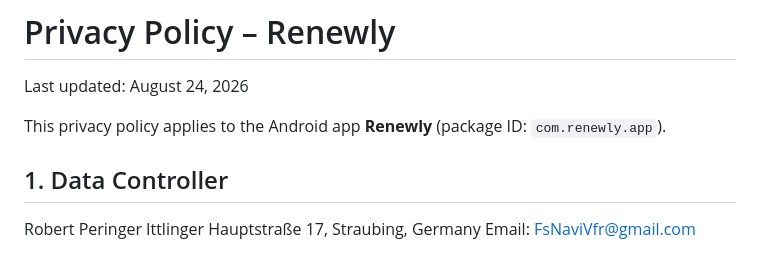
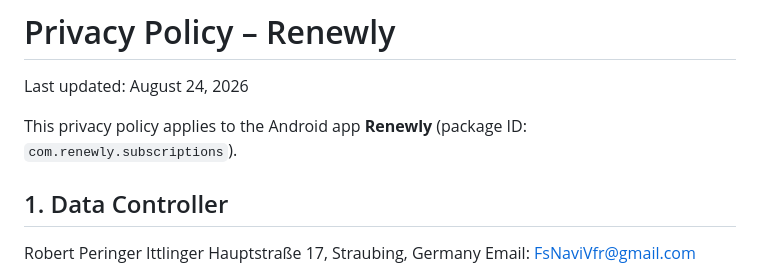
Before and after one commit to renewly-app/privacy, a Markdown page: index.md, the part around the change. Rendered like a GitHub page.

Commit message:
Fix package ID after rename to com.renewly.subscriptions

```diff
--- a/index.md
+++ b/index.md
@@ -7,7 +7,7 @@ title: Privacy Policy – Renewly
 Last updated: August 24, 2026
 
 This privacy policy applies to the Android app **Renewly**
-(package ID: `com.renewly.app`).
+(package ID: `com.renewly.subscriptions`).
 
 ## 1. Data Controller
 
```
